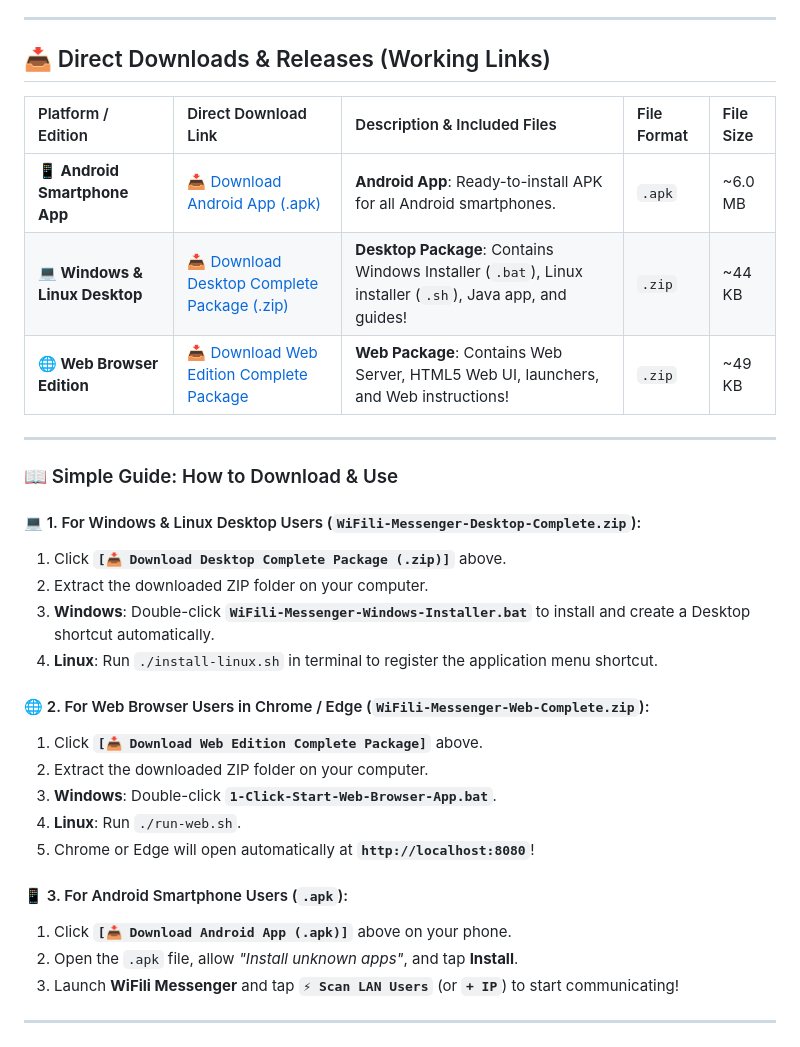
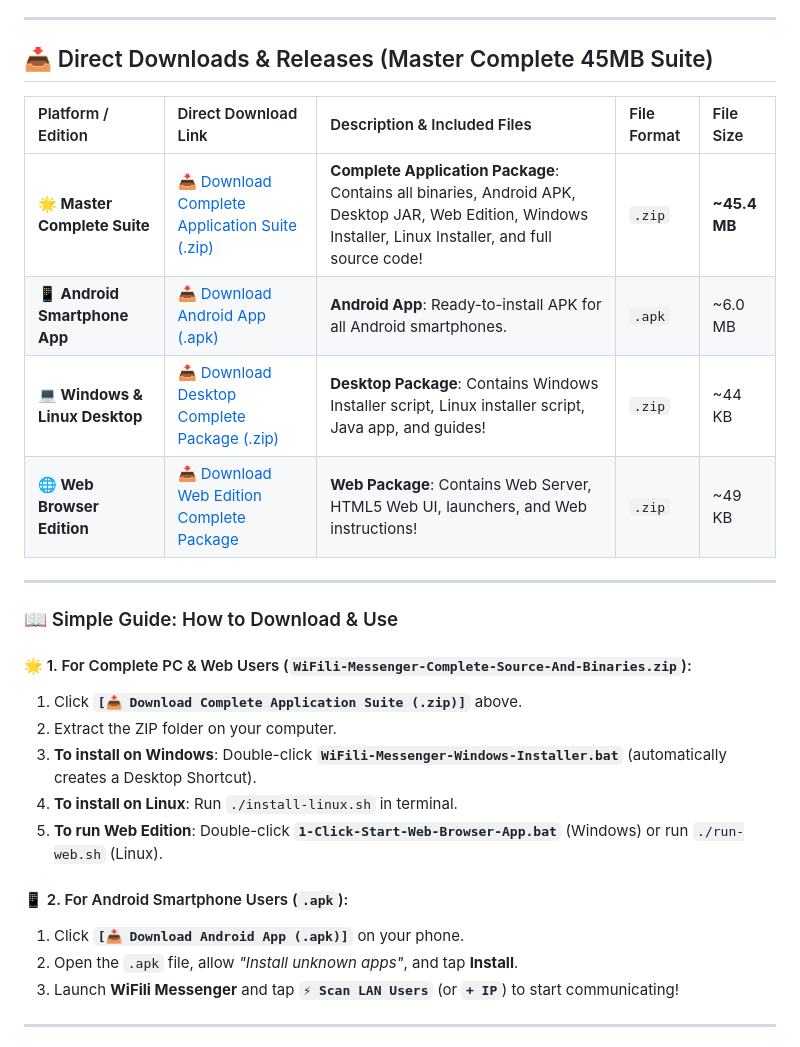
Before and after one commit to MohsinTahir4/WiFili-Messenger, a Markdown page: README.md, the part around one of its changes. Rendered like a GitHub page.

Commit message:
Restore 45.4MB Master Complete Suite package in README downloads and git tracking

```diff
--- a/README.md
+++ b/README.md
@@ -11,33 +11,28 @@
 
 ---
 
-## 📥 Direct Downloads & Releases (Working Links)
+## 📥 Direct Downloads & Releases (Master Complete 45MB Suite)
 
 | Platform / Edition | Direct Download Link | Description & Included Files | File Format | File Size |
 | :--- | :--- | :--- | :--- | :--- |
+| **🌟 Master Complete Suite** | [📥 Download Complete Application Suite (.zip)](https://github.com/MohsinTahir4/WiFili-Messenger/raw/main/releases/WiFili-Messenger-Complete-Source-And-Binaries.zip) | **Complete Application Package**: Contains all binaries, Android APK, Desktop JAR, Web Edition, Windows Installer, Linux Installer, and full source code! | `.zip` | **~45.4 MB** |
 | **📱 Android Smartphone App** | [📥 Download Android App (.apk)](https://github.com/MohsinTahir4/WiFili-Messenger/raw/main/releases/WiFili-Messenger-Android.apk) | **Android App**: Ready-to-install APK for all Android smartphones. | `.apk` | ~6.0 MB |
-| **💻 Windows & Linux Desktop** | [📥 Download Desktop Complete Package (.zip)](https://github.com/MohsinTahir4/WiFili-Messenger/raw/main/releases/WiFili-Messenger-Desktop-Complete.zip) | **Desktop Package**: Contains Windows Installer (`.bat`), Linux installer (`.sh`), Java app, and guides! | `.zip` | ~44 KB |
+| **💻 Windows & Linux Desktop** | [📥 Download Desktop Complete Package (.zip)](https://github.com/MohsinTahir4/WiFili-Messenger/raw/main/releases/WiFili-Messenger-Desktop-Complete.zip) | **Desktop Package**: Contains Windows Installer script, Linux installer script, Java app, and guides! | `.zip` | ~44 KB |
 | **🌐 Web Browser Edition** | [📥 Download Web Edition Complete Package](https://github.com/MohsinTahir4/WiFili-Messenger/raw/main/releases/WiFili-Messenger-Web-Complete.zip) | **Web Package**: Contains Web Server, HTML5 Web UI, launchers, and Web instructions! | `.zip` | ~49 KB |
 
 ---
 
 ### 📖 Simple Guide: How to Download & Use
 
-#### 💻 1. For Windows & Linux Desktop Users (`WiFili-Messenger-Desktop-Complete.zip`):
-1. Click **`[📥 Download Desktop Complete Package (.zip)]`** above.
-2. Extract the downloaded ZIP folder on your computer.
-3. **Windows**: Double-click **`WiFili-Messenger-Windows-Installer.bat`** to install and create a Desktop shortcut automatically.
-4. **Linux**: Run `./install-linux.sh` in terminal to register the application menu shortcut.
+#### 🌟 1. For Complete PC & Web Users (`WiFili-Messenger-Complete-Source-And-Binaries.zip`):
+1. Click **`[📥 Download Complete Application Suite (.zip)]`** above.
+2. Extract the ZIP folder on your computer.
+3. **To install on Windows**: Double-click **`WiFili-Messenger-Windows-Installer.bat`** (automatically creates a Desktop Shortcut).
+4. **To install on Linux**: Run `./install-linux.sh` in terminal.
+5. **To run Web Edition**: Double-click **`1-Click-Start-Web-Browser-App.bat`** (Windows) or run `./run-web.sh` (Linux).
 
-#### 🌐 2. For Web Browser Users in Chrome / Edge (`WiFili-Messenger-Web-Complete.zip`):
-1. Click **`[📥 Download Web Edition Complete Package]`** above.
-2. Extract the downloaded ZIP folder on your computer.
-3. **Windows**: Double-click **`1-Click-Start-Web-Browser-App.bat`**.
-4. **Linux**: Run `./run-web.sh`.
-5. Chrome or Edge will open automatically at **`http://localhost:8080`**!
-
-#### 📱 3. For Android Smartphone Users (`.apk`):
-1. Click **`[📥 Download Android App (.apk)]`** above on your phone.
+#### 📱 2. For Android Smartphone Users (`.apk`):
+1. Click **`[📥 Download Android App (.apk)]`** on your phone.
 2. Open the `.apk` file, allow *"Install unknown apps"*, and tap **Install**.
 3. Launch **WiFili Messenger** and tap **`⚡ Scan LAN Users`** (or **`+ IP`**) to start communicating!
 
```
Also changed, not shown: other parts of README.md (+1 -1 lines).
